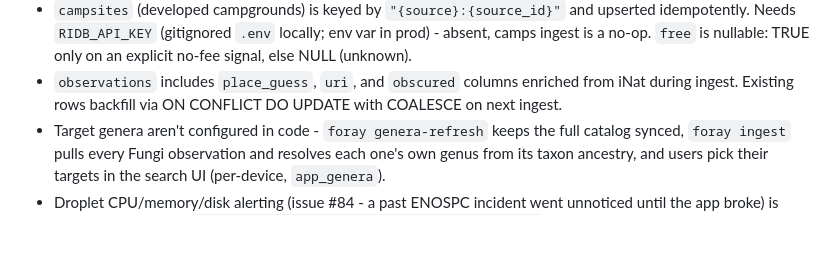
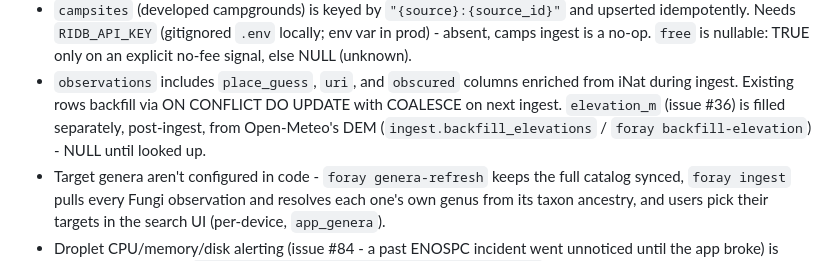
Before and after one commit to jahrik/foray-planner, a Markdown page: AGENTS.md, the part around one of its changes. GitHub-like rendering; blank space fills up the shorter version.

```diff
--- a/AGENTS.md
+++ b/AGENTS.md
@@ -223,6 +224,8 @@ make frontend
   NULL (unknown).
 - `observations` includes `place_guess`, `uri`, and `obscured` columns enriched from iNat
   during ingest. Existing rows backfill via ON CONFLICT DO UPDATE with COALESCE on next ingest.
+  `elevation_m` (issue #36) is filled separately, post-ingest, from Open-Meteo's DEM
+  (`ingest.backfill_elevations` / `foray backfill-elevation`) - NULL until looked up.
 - Target genera aren't configured in code - `foray genera-refresh` keeps the full catalog
   synced, `foray ingest` pulls every Fungi observation and resolves each one's own genus from
   its taxon ancestry, and users pick their targets in the search UI (per-device, `app_genera`).
```
Also changed, not shown: other parts of AGENTS.md (+2 -1 lines), docs/deployment.md (+8 -4 lines), docs/development.md (+3 -0 lines).
